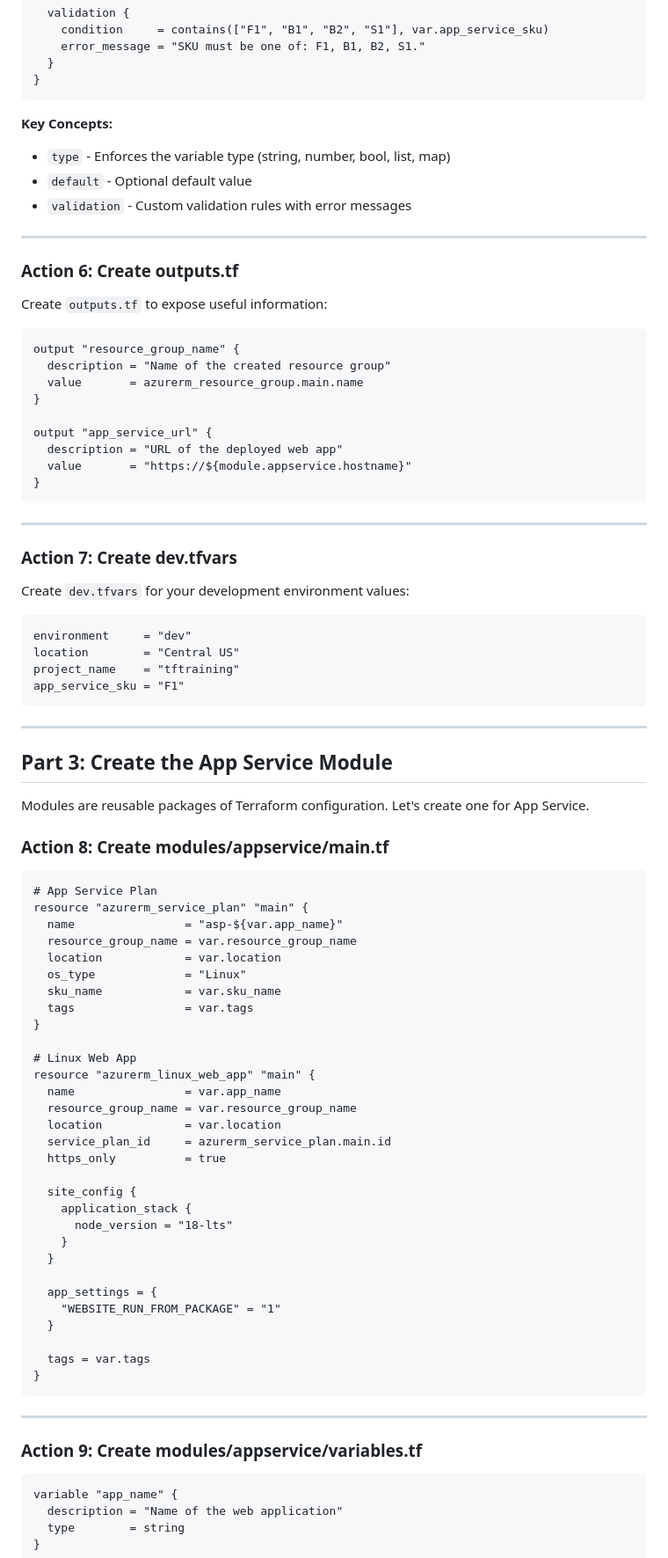
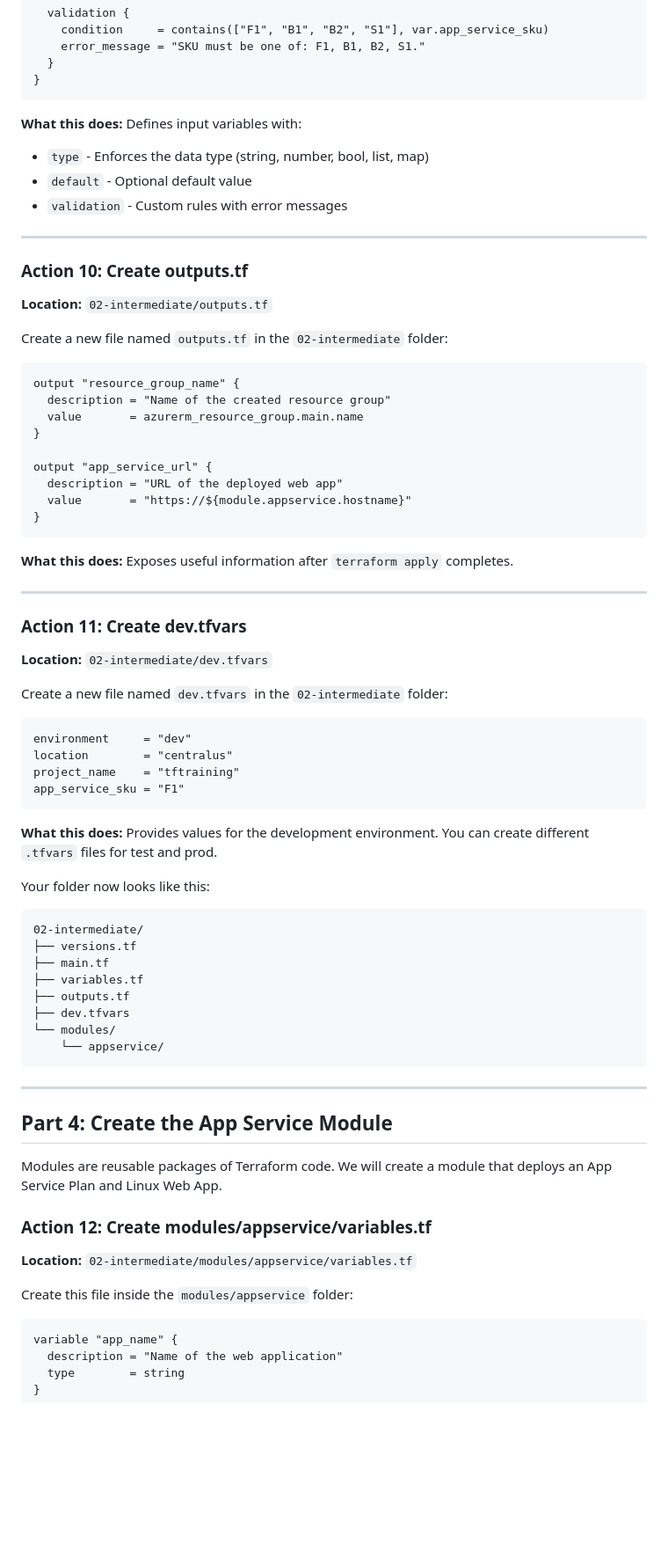
Before and after one commit to DFRZ7/TerraformTraining, a Markdown page: 02-intermediate/README.md, the part around one of its changes. Shown at 88% size. Drawn GitHub-style; blank space fills up the shorter version.

````diff
--- a/02-intermediate/README.md
+++ b/02-intermediate/README.md
@@ -237,17 +276,19 @@ variable "app_service_sku" {
 }
 ```
 
-**Key Concepts:**
+**What this does:** Defines input variables with:
 
-- `type` - Enforces the variable type (string, number, bool, list, map)
+- `type` - Enforces the data type (string, number, bool, list, map)
 - `default` - Optional default value
-- `validation` - Custom validation rules with error messages
+- `validation` - Custom rules with error messages
 
 ---
 
-### Action 6: Create outputs.tf
+### Action 10: Create outputs.tf
 
-Create `outputs.tf` to expose useful information:
+**Location:** `02-intermediate/outputs.tf`
+
+Create a new file named `outputs.tf` in the `02-intermediate` folder:
 
 ```hcl
 output "resource_group_name" {
@@ -261,63 +302,49 @@ output "app_service_url" {
 }
 ```
 
+**What this does:** Exposes useful information after `terraform apply` completes.
+
 ---
 
-### Action 7: Create dev.tfvars
+### Action 11: Create dev.tfvars
 
-Create `dev.tfvars` for your development environment values:
+**Location:** `02-intermediate/dev.tfvars`
+
+Create a new file named `dev.tfvars` in the `02-intermediate` folder:
 
 ```hcl
 environment     = "dev"
-location        = "Central US"
+location        = "centralus"
 project_name    = "tftraining"
 app_service_sku = "F1"
 ```
 
----
+**What this does:** Provides values for the development environment. You can create different `.tfvars` files for test and prod.
 
-## Part 3: Create the App Service Module
+Your folder now looks like this:
 
-Modules are reusable packages of Terraform configuration. Let's create one for App Service.
-
-### Action 8: Create modules/appservice/main.tf
-
-```hcl
-# App Service Plan
-resource "azurerm_service_plan" "main" {
-  name                = "asp-${var.app_name}"
-  resource_group_name = var.resource_group_name
-  location            = var.location
-  os_type             = "Linux"
-  sku_name            = var.sku_name
-  tags                = var.tags
-}
-
-# Linux Web App
-resource "azurerm_linux_web_app" "main" {
-  name                = var.app_name
-  resource_group_name = var.resource_group_name
-  location            = var.location
-  service_plan_id     = azurerm_service_plan.main.id
-  https_only          = true
-
-  site_config {
-    application_stack {
-      node_version = "18-lts"
-    }
-  }
-
-  app_settings = {
-    "WEBSITE_RUN_FROM_PACKAGE" = "1"
-  }
-
-  tags = var.tags
-}
+```
+02-intermediate/
+├── versions.tf
+├── main.tf
+├── variables.tf
+├── outputs.tf
+├── dev.tfvars
+└── modules/
+    └── appservice/
 ```
 
 ---
 
-### Action 9: Create modules/appservice/variables.tf
+## Part 4: Create the App Service Module
+
+Modules are reusable packages of Terraform code. We will create a module that deploys an App Service Plan and Linux Web App.
+
+### Action 12: Create modules/appservice/variables.tf
+
+**Location:** `02-intermediate/modules/appservice/variables.tf`
+
+Create this file inside the `modules/appservice` folder:
 
 ```hcl
 variable "app_name" {
````
Also changed, not shown: other parts of 02-intermediate/README.md (+213 -191 lines).
